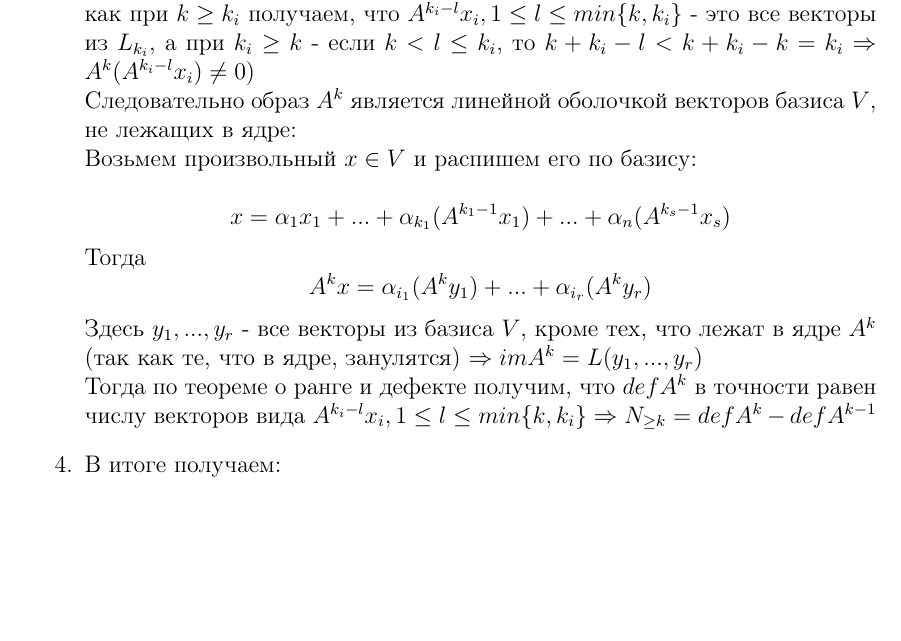
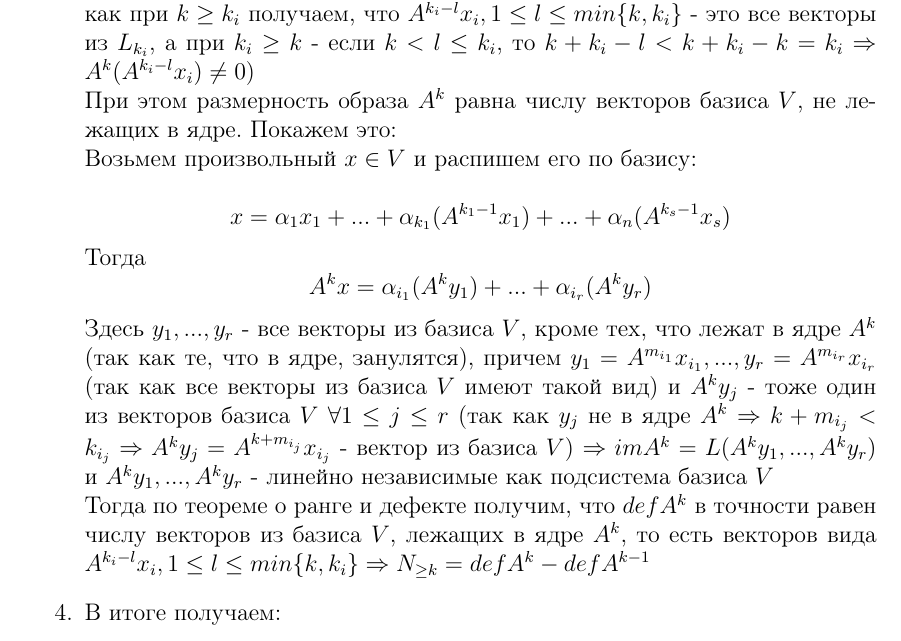
Before and after one commit to DenisovEgor/LinalBOOK, a LaTeX document (linal2.tex): part of page 27 of 29, cut so that both start at the same text, the shorter picture padded with empty space. Compiled offline with pdfLaTeX.

Commit message:
fixed 36

```diff
--- a/linal2.tex
+++ b/linal2.tex
@@ -1047,12 +1047,15 @@ $$x_1, ... , A^{k_1 - 1}x_1, ... , x_s, ... , A^{k_s - 1}x_s$$
     Кроме того, никакие другие векторы из базиса $V$ не лежат в ядре $A^k$ (так как при $k \ge k_i$ получаем, что $A^{k_i - l}x_i, 1 \leq l \leq min\{k, k_i\}$
      - это все векторы из $L_{k_i}$, а при $k_i \geq k$ - если $k \textless l \leq k_i$, то $k + k_i - l \textless
      k + k_i - k = k_i \Rightarrow A^k(A^{k_i - l}x_i) \neq 0$) \\
-    Следовательно образ $A^k$ является линейной оболочкой векторов базиса $V$, не лежащих в ядре: \\
+    При этом размерность образа $A^k$ равна числу векторов базиса $V$, не лежащих в ядре. Покажем это: \\
     Возьмем произвольный $x \in V$ и распишем его по базису: \\
     $$x = \alpha_1 x_1 + ... + \alpha_{k_1}(A^{k_1 - 1}x_1) + ... + \alpha_n (A^{k_s - 1}x_s)$$
     Тогда $$A^k x = \alpha_{i_1}(A^k y_1) + ... + \alpha_{i_r}(A^k y_r)$$
-    Здесь $y_1, ... , y_r$ - все векторы из базиса $V$, кроме тех, что лежат в ядре $A^k$ (так как те, что в ядре, занулятся) $\Rightarrow imA^k = L(y_1, ... , y_r)$ \\
-    Тогда по теореме о ранге и дефекте получим, что $defA^k$ в точности равен числу векторов вида $A^{k_i - l}x_i, 1 \leq l \leq min\{k, k_i\} \Rightarrow N_{\geq k} = defA^k - defA^{k - 1}$
+    Здесь $y_1, ... , y_r$ - все векторы из базиса $V$, кроме тех, что лежат в ядре $A^k$ (так как те, что в ядре, занулятся), причем
+    $y_1 = A^{m_{i_1}}x_{i_1}, ... , y_r = A^{m_{i_r}}x_{i_r}$ (так как все векторы из базиса $V$ имеют такой вид)
+    и $A^k y_j$ - тоже один из векторов базиса $V$ $\forall 1 \leq j \leq r$ (так как $y_j$ не в ядре $A^k \Rightarrow$
+    $k + m_{i_j} \textless k_{i_j} \Rightarrow A^k y_j = A^{k + m_{i_j}}x_{i_j}$ - вектор из базиса $V$) $\Rightarrow imA^k = L(A^k y_1, ... , A^k y_r)$ и $A^k y_1, ... , A^k y_r$ - линейно независимые как подсистема базиса $V$ \\
+    Тогда по теореме о ранге и дефекте получим, что $defA^k$ в точности равен числу векторов из базиса $V$, лежащих в ядре $A^k$, то есть векторов вида $A^{k_i - l}x_i, 1 \leq l \leq min\{k, k_i\} \Rightarrow N_{\geq k} = defA^k - defA^{k - 1}$
     \item В итоге получаем:
     \begin{gather*}
         N_k = N_{\geq k} - N_{\geq k + 1} = defA^k - defA^{k - 1} - (defA^{k + 1} - defA^k) = \\
```
